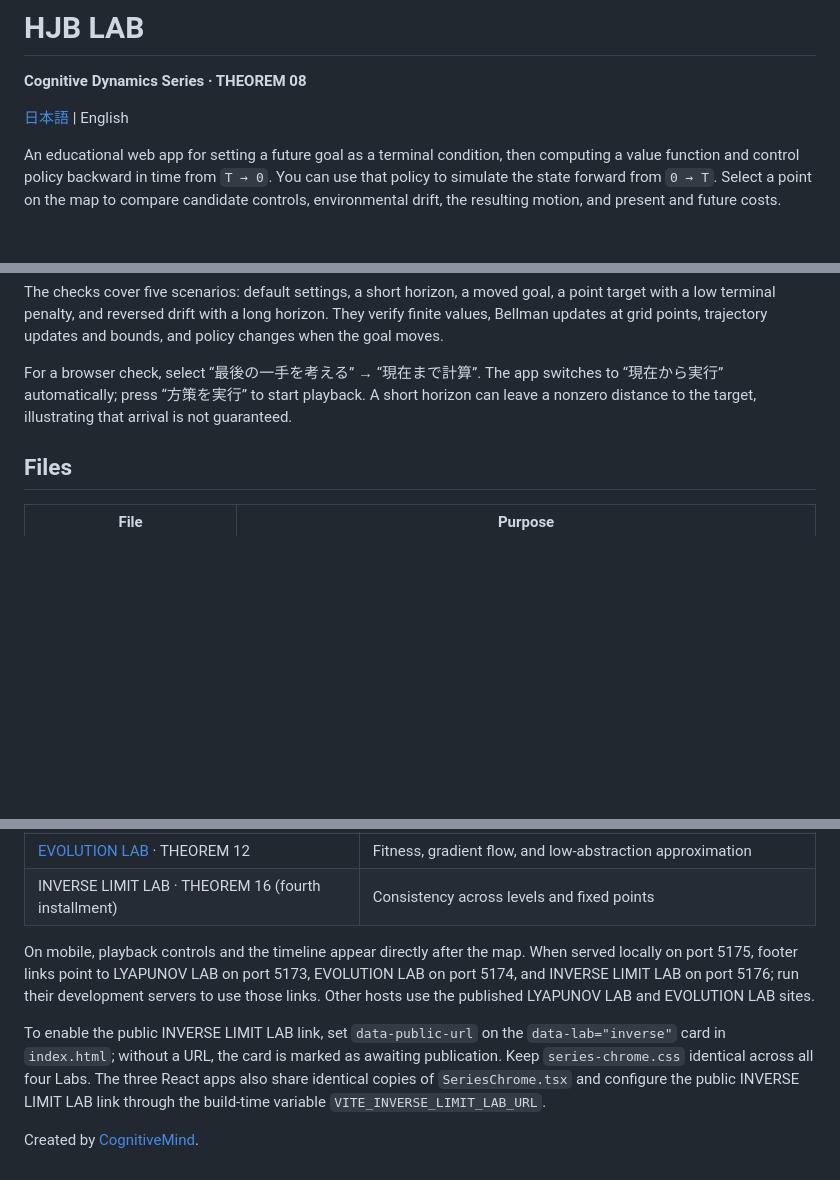
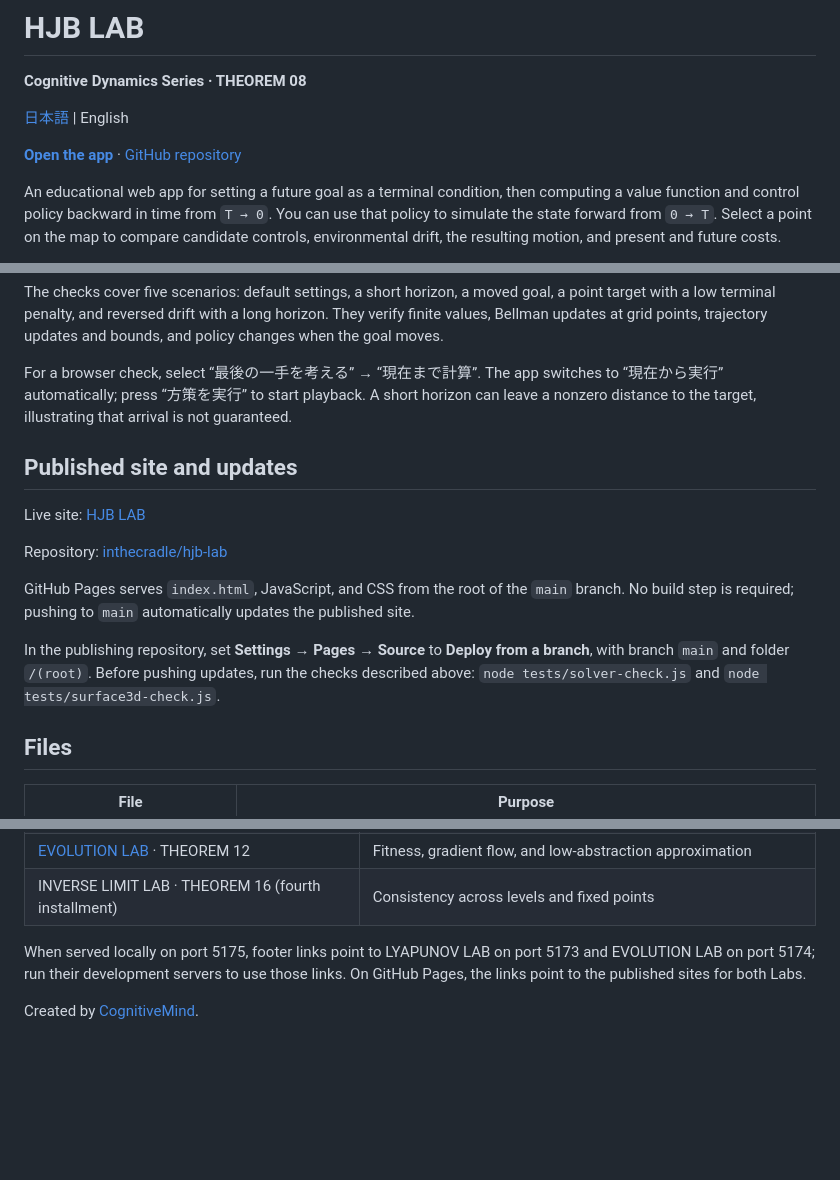
Before and after one commit to inthecradle/hjb-lab, a Markdown page: README.en.md, 3 parts joined by grey strips. Rendered like a GitHub page; blank space fills up the shorter version.

Commit message:
Document HJB GitHub Pages and simplify series notes

```diff
--- a/README.en.md
+++ b/README.en.md
@@ -3,6 +3,8 @@
 **Cognitive Dynamics Series · THEOREM 08**
 
 [日本語](README.md) | English
+
+[**Open the app**](https://inthecradle.github.io/hjb-lab/) · [GitHub repository](https://github.com/inthecradle/hjb-lab)
 
 An educational web app for setting a future goal as a terminal condition, then computing a value function and control policy backward in time from `T → 0`. You can use that policy to simulate the state forward from `0 → T`. Select a point on the map to compare candidate controls, environmental drift, the resulting motion, and present and future costs.
 
@@ -73,6 +76,16 @@ The checks cover five scenarios: default settings, a short horizon, a moved goal
 
 For a browser check, select “最後の一手を考える” → “現在まで計算”. The app switches to “現在から実行” automatically; press “方策を実行” to start playback. A short horizon can leave a nonzero distance to the target, illustrating that arrival is not guaranteed.
 
+## Published site and updates
+
+Live site: [HJB LAB](https://inthecradle.github.io/hjb-lab/)
+
+Repository: [inthecradle/hjb-lab](https://github.com/inthecradle/hjb-lab)
+
+GitHub Pages serves `index.html`, JavaScript, and CSS from the root of the `main` branch. No build step is required; pushing to `main` automatically updates the published site.
+
+In the publishing repository, set **Settings → Pages → Source** to **Deploy from a branch**, with branch `main` and folder `/(root)`. Before pushing updates, run the checks described above: `node tests/solver-check.js` and `node tests/surface3d-check.js`.
+
 ## Files
 
 | File | Purpose |
@@ -96,8 +109,6 @@ For a browser check, select “最後の一手を考える” → “現在ま
 | [EVOLUTION LAB](https://inthecradle.github.io/evolution-lab/) · THEOREM 12 | Fitness, gradient flow, and low-abstraction approximation |
 | INVERSE LIMIT LAB · THEOREM 16 (fourth installment) | Consistency across levels and fixed points |
 
-On mobile, playback controls and the timeline appear directly after the map. When served locally on port 5175, footer links point to LYAPUNOV LAB on port 5173, EVOLUTION LAB on port 5174, and INVERSE LIMIT LAB on port 5176; run their development servers to use those links. Other hosts use the published LYAPUNOV LAB and EVOLUTION LAB sites.
-
-To enable the public INVERSE LIMIT LAB link, set `data-public-url` on the `data-lab="inverse"` card in `index.html`; without a URL, the card is marked as awaiting publication. Keep `series-chrome.css` identical across all four Labs. The three React apps also share identical copies of `SeriesChrome.tsx` and configure the public INVERSE LIMIT LAB link through the build-time variable `VITE_INVERSE_LIMIT_LAB_URL`.
+When served locally on port 5175, footer links point to LYAPUNOV LAB on port 5173 and EVOLUTION LAB on port 5174; run their development servers to use those links. On GitHub Pages, the links point to the published sites for both Labs.
 
 Created by [CognitiveMind](https://note.com/dawn_of_coaching).
```
Also changed, not shown: other parts of README.en.md (+2 -1 lines), README.md (+15 -4 lines).
